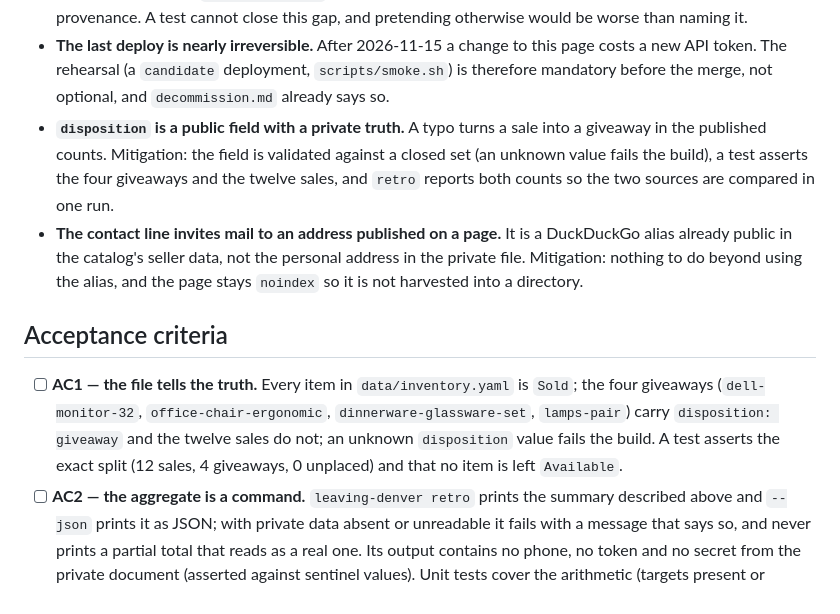
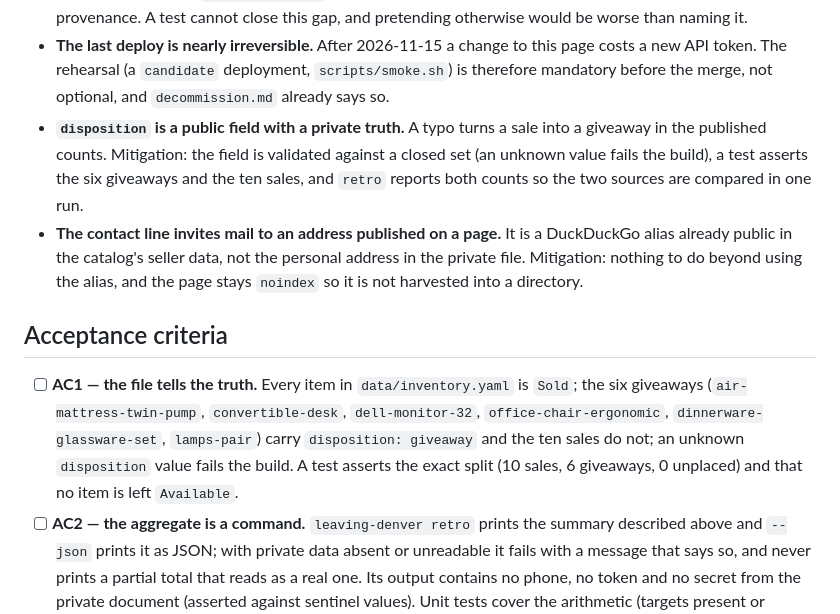
Before and after one commit to mlorentedev/leaving-denver, a Markdown page: specs/OPS-018-close-out/proposal.md, the part around the change. Drawn GitHub-style.

Commit message:
docs(spec): the proposal's split is the one the data holds
AC1 still said four giveaways and twelve sales, written before the private
record showed that the air mattress and the convertible desk were also
realized at zero. The data, the tests and verification.md say six and ten;
both reviewers caught the contradiction in the audit trail.

```diff
--- a/specs/OPS-018-close-out/proposal.md
+++ b/specs/OPS-018-close-out/proposal.md
@@ -94,7 +94,7 @@ stands, and is the reason this ships before 2026-11-15.
   before the merge, not optional, and `decommission.md` already says so.
 - **`disposition` is a public field with a private truth.** A typo turns a sale into a giveaway in
   the published counts. Mitigation: the field is validated against a closed set (an unknown value
-  fails the build), a test asserts the four giveaways and the twelve sales, and `retro` reports
+  fails the build), a test asserts the six giveaways and the ten sales, and `retro` reports
   both counts so the two sources are compared in one run.
 - **The contact line invites mail to an address published on a page.** It is a DuckDuckGo alias
   already public in the catalog's seller data, not the personal address in the private file.
@@ -103,11 +103,12 @@ stands, and is the reason this ships before 2026-11-15.
 
 ## Acceptance criteria
 
-- [ ] **AC1 — the file tells the truth.** Every item in `data/inventory.yaml` is `Sold`; the four
-  giveaways (`dell-monitor-32`, `office-chair-ergonomic`, `dinnerware-glassware-set`,
-  `lamps-pair`) carry `disposition: giveaway` and the twelve sales do not; an unknown
-  `disposition` value fails the build. A test asserts the exact split (12 sales, 4 giveaways, 0
-  unplaced) and that no item is left `Available`.
+- [ ] **AC1 — the file tells the truth.** Every item in `data/inventory.yaml` is `Sold`; the six
+  giveaways (`air-mattress-twin-pump`, `convertible-desk`, `dell-monitor-32`,
+  `office-chair-ergonomic`, `dinnerware-glassware-set`, `lamps-pair`) carry `disposition:
+  giveaway` and the ten sales do not; an unknown `disposition` value fails the build. A test
+  asserts the exact split (10 sales, 6 giveaways, 0 unplaced) and that no item is left
+  `Available`.
 - [ ] **AC2 — the aggregate is a command.** `leaving-denver retro` prints the summary described
   above and `--json` prints it as JSON; with private data absent or unreadable it fails with a
   message that says so, and never prints a partial total that reads as a real one. Its output
```
Also changed, not shown: specs/OPS-018-close-out/tasks.md (+3 -2 lines).
